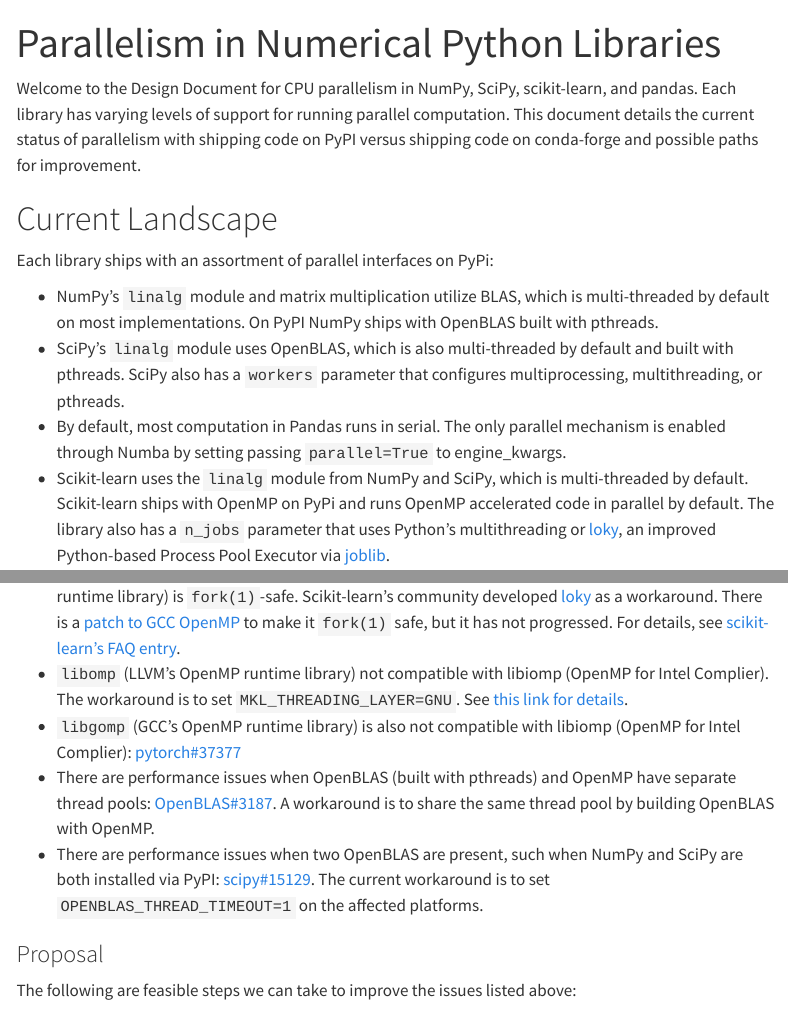
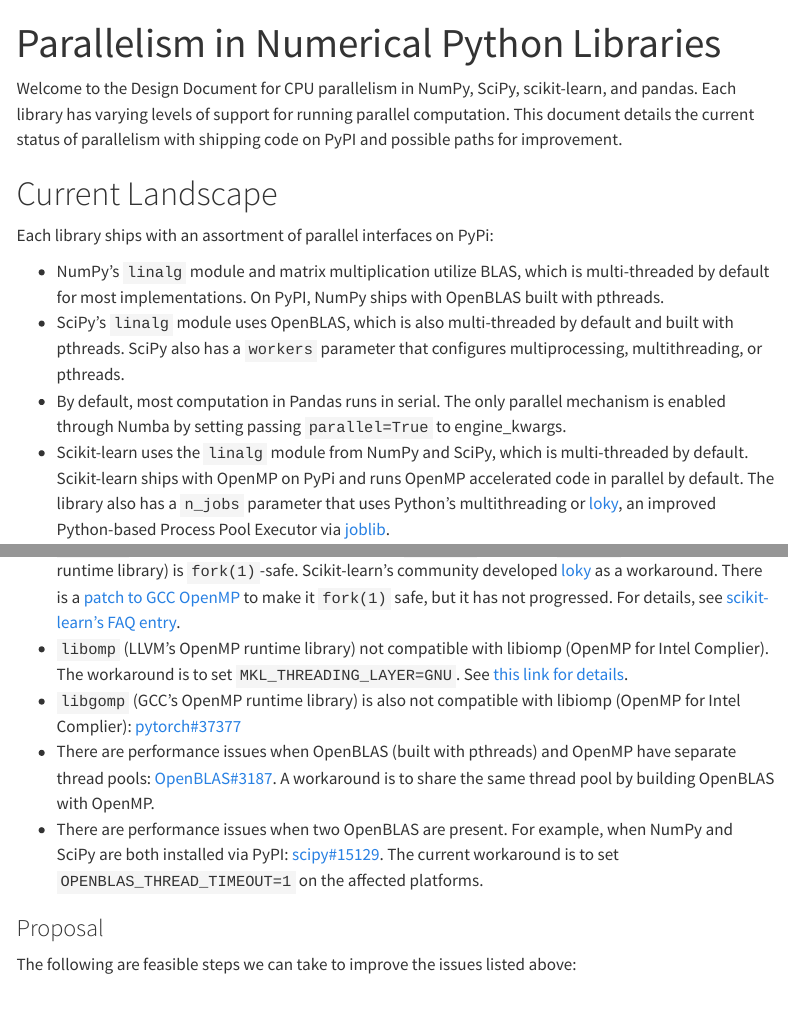
Before and after one commit to thomasjpfan/parallelism-python-libraries-design, a Quarto document (index.qmd): the page in a window 1100 px wide, from its top, and a second part further down, joined at a grey line. Rendered offline with R 4.5, knitr and Pandoc in place of Quarto, with nearby package versions; menus at the side of the page are left out.

Commit message:
Move conda-forge to the bottom section

```diff
--- a/index.qmd
+++ b/index.qmd
@@ -2,13 +2,13 @@
 title: "Parallelism in Numerical Python Libraries"
 ---
 
-Welcome to the Design Document for CPU parallelism in NumPy, SciPy, scikit-learn, and pandas. Each library has varying levels of support for running parallel computation. This document details the current status of parallelism with shipping code on PyPI versus shipping code on conda-forge and possible paths for improvement.
+Welcome to the Design Document for CPU parallelism in NumPy, SciPy, scikit-learn, and pandas. Each library has varying levels of support for running parallel computation. This document details the current status of parallelism with shipping code on PyPI and possible paths for improvement.
 
 # Current Landscape
 
 Each library ships with an assortment of parallel interfaces on PyPi:
 
-- NumPy's `linalg` module and matrix multiplication utilize BLAS, which is multi-threaded by default on most implementations. On PyPI NumPy ships with OpenBLAS built with pthreads.
+- NumPy's `linalg` module and matrix multiplication utilize BLAS, which is multi-threaded by default for most implementations. On PyPI, NumPy ships with OpenBLAS built with pthreads.
 - SciPy's `linalg` module uses OpenBLAS, which is also multi-threaded by default and built with pthreads. SciPy also has a `workers` parameter that configures multiprocessing, multithreading, or pthreads.
 - By default, most computation in Pandas runs in serial. The only parallel mechanism is enabled through Numba by setting passing `parallel=True` to engine_kwargs.
 - Scikit-learn uses the `linalg` module from NumPy and SciPy, which is multi-threaded by default. Scikit-learn ships with OpenMP on PyPi and runs OpenMP accelerated code in parallel by default. The library also has a `n_jobs` parameter that uses Python's multithreading or [loky](https://github.com/joblib/loky), an improved Python-based Process Pool Executor via [joblib](https://joblib.readthedocs.io/en/latest/).
@@ -74,7 +70,7 @@
 - `libomp` (LLVM's OpenMP runtime library) not compatible with libiomp (OpenMP for Intel Complier). The workaround is to set `MKL_THREADING_LAYER=GNU`. See [this link for details](https://github.com/joblib/threadpoolctl/blob/master/multiple_openmp.md).
 - `libgomp` (GCC's OpenMP runtime library) is also not compatible with libiomp (OpenMP for Intel Complier): [pytorch#37377](https://github.com/pytorch/pytorch/issues/37377)
 - There are performance issues when OpenBLAS (built with pthreads) and OpenMP have separate thread pools: [OpenBLAS#3187](https://github.com/xianyi/OpenBLAS/issues/3187). A workaround is to share the same thread pool by building OpenBLAS with OpenMP.
-- There are performance issues when two OpenBLAS are present, such when NumPy and SciPy are both installed via PyPI: [scipy#15129](https://github.com/scipy/scipy/issues/15129). The current workaround is to set `OPENBLAS_THREAD_TIMEOUT=1` on the affected platforms.
+- There are performance issues when two OpenBLAS are present. For example, when NumPy and SciPy are both installed via PyPI: [scipy#15129](https://github.com/scipy/scipy/issues/15129). The current workaround is to set `OPENBLAS_THREAD_TIMEOUT=1` on the affected platforms.
 
 
 ### Proposal
```
Also changed, not shown: index.qmd (8 more changed lines).
